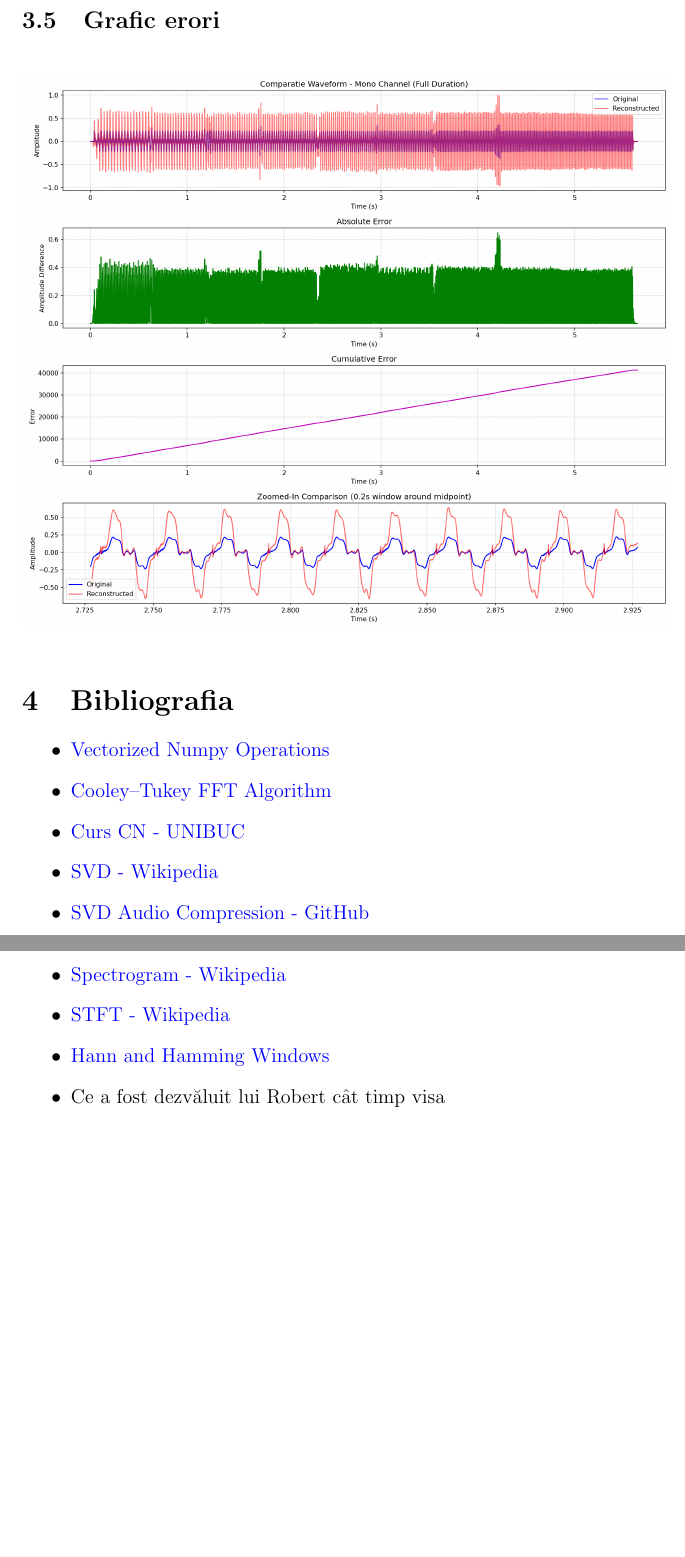
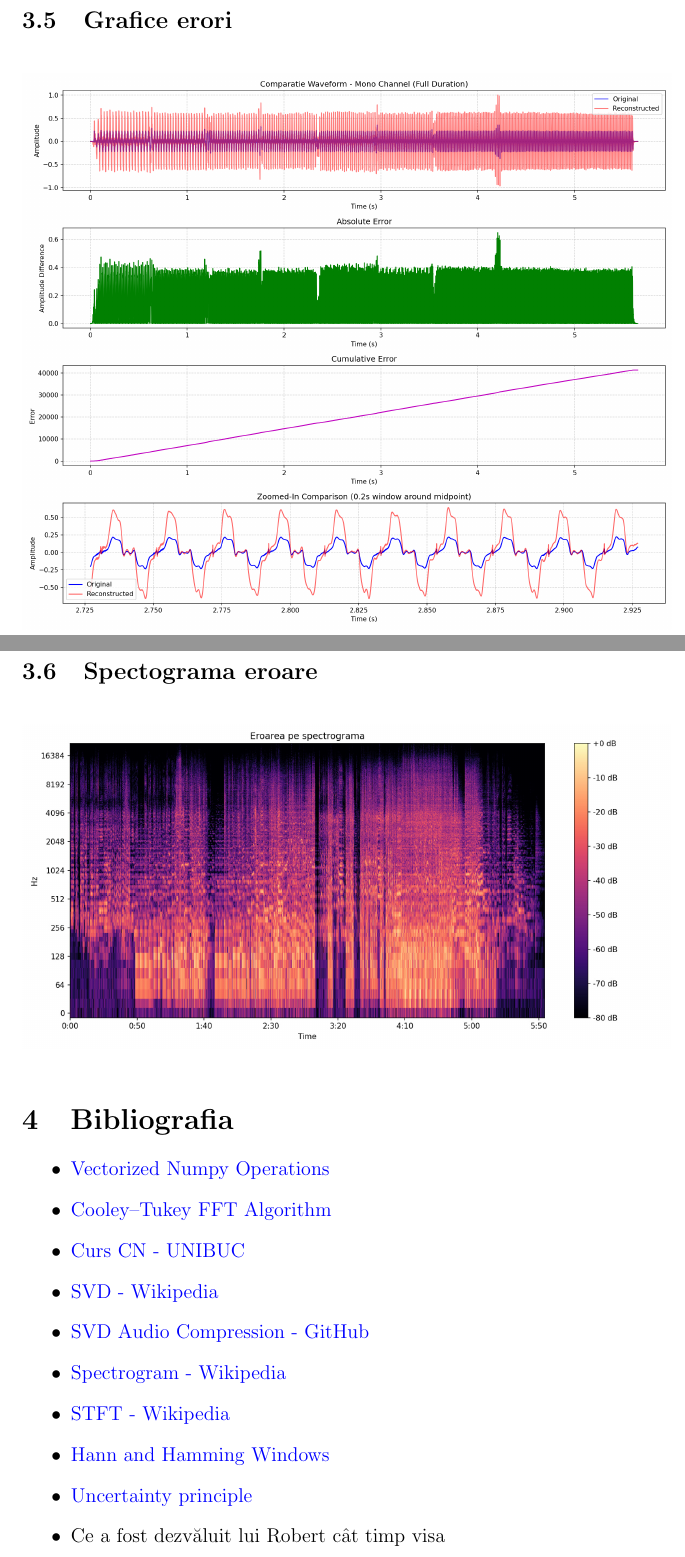
Before and after one commit to Mach3tryhard/Song-Approximation, a LaTeX document (documentatie/documentatie.tex): two parts of pages 17 and 18 of 18, joined at a grey line, cut so that both start at the same text, the shorter picture padded with empty space. Compiled offline with pdfLaTeX.

Commit message:
documentatie gata

```diff
--- a/documentatie/documentatie.tex
+++ b/documentatie/documentatie.tex
@@ -568,11 +568,20 @@ Am ales ca exemplu melodia \href{https://www.youtube.com/watch?v=fJ9rUzIMcZQ&ab_
     \includegraphics[width=0.6\textwidth]{3dap.png}
 \end{figure}
 
-\subsection{Grafic erori}
+\subsection{Grafice erori}
 
 \begin{figure}[h!]
     \centering
     \includegraphics[width=1\textwidth]{waveform_comparison.png}
+\end{figure}
+
+\newpage
+
+\subsection{Spectograma eroare}
+
+\begin{figure}[h!]
+    \centering
+    \includegraphics[width=1\textwidth]{spectograma_eroare.jpeg}
 \end{figure}
 
 \section{Bibliografia}
@@ -586,6 +595,7 @@ Am ales ca exemplu melodia \href{https://www.youtube.com/watch?v=fJ9rUzIMcZQ&ab_
     \item \href{https://en.wikipedia.org/wiki/Spectrogram}{Spectrogram - Wikipedia}
     \item \href{https://en.wikipedia.org/wiki/Short-time_Fourier_transform}{STFT - Wikipedia}
     \item \href{https://en.wikipedia.org/wiki/Window_function#Hann_and_Hamming_windows}{Hann and Hamming Windows}
+    \item \href{https://en.wikipedia.org/wiki/Uncertainty_principle}{Uncertainty principle}
     \item Ce a fost dezvăluit lui Robert cât timp visa
 \end{itemize}
 
```
Also changed, not shown: documentatie/documentatie.pdf, documentatie/spectograma_eroare.jpeg (added), 3 other files.
